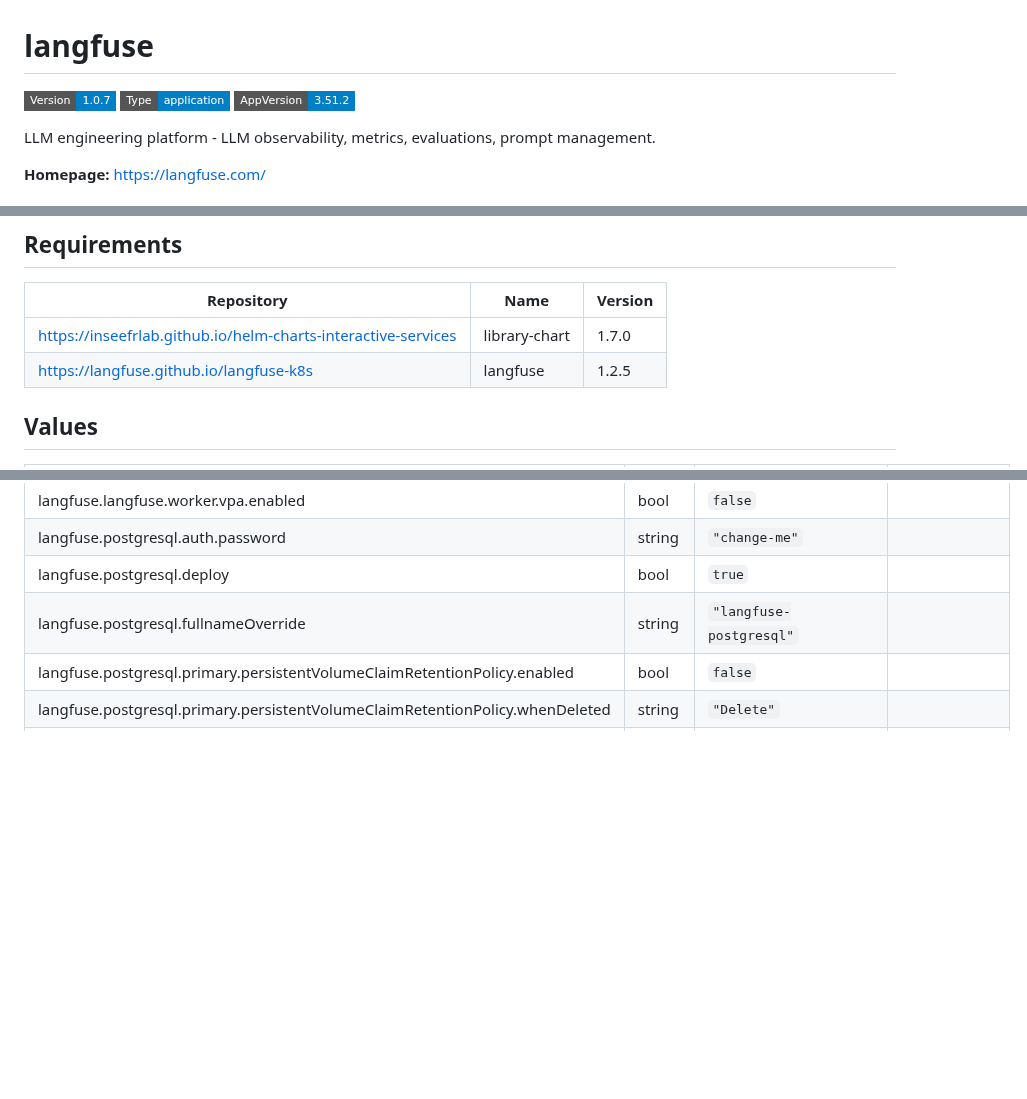
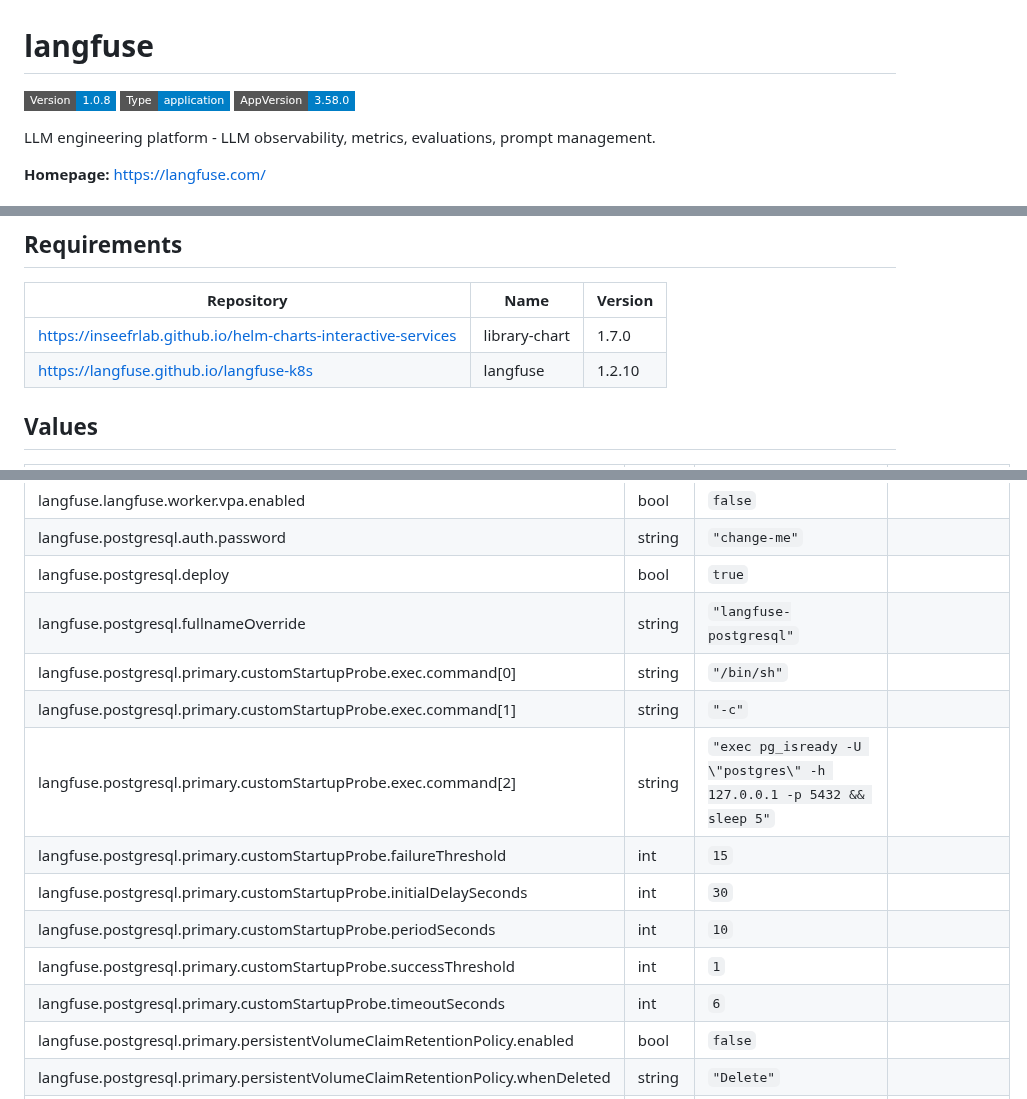
Before and after one commit to InseeFrLab/helm-charts-automation, a Markdown page: charts/langfuse/README.md, 3 parts joined by grey strips. Rendered like a GitHub page; badges without logos; blank space fills up the shorter version.

Commit message:
Generate Helm docs

```diff
--- a/charts/langfuse/README.md
+++ b/charts/langfuse/README.md
@@ -1,6 +1,6 @@
 # langfuse
 
-![Version: 1.0.7](https://img.shields.io/badge/Version-1.0.7-informational?style=flat-square) ![Type: application](https://img.shields.io/badge/Type-application-informational?style=flat-square) ![AppVersion: 3.51.2](https://img.shields.io/badge/AppVersion-3.51.2-informational?style=flat-square)
+![Version: 1.0.8](https://img.shields.io/badge/Version-1.0.8-informational?style=flat-square) ![Type: application](https://img.shields.io/badge/Type-application-informational?style=flat-square) ![AppVersion: 3.58.0](https://img.shields.io/badge/AppVersion-3.58.0-informational?style=flat-square)
 
 LLM engineering platform - LLM observability, metrics, evaluations, prompt management.
 
@@ -16,7 +16,7 @@ LLM engineering platform - LLM observability, metrics, evaluations, prompt manag
 | Repository | Name | Version |
 |------------|------|---------|
 | https://inseefrlab.github.io/helm-charts-interactive-services | library-chart | 1.7.0 |
-| https://langfuse.github.io/langfuse-k8s | langfuse | 1.2.5 |
+| https://langfuse.github.io/langfuse-k8s | langfuse | 1.2.10 |
 
 ## Values
 
@@ -64,6 +64,14 @@ LLM engineering platform - LLM observability, metrics, evaluations, prompt manag
 | langfuse.postgresql.auth.password | string | `"change-me"` |  |
 | langfuse.postgresql.deploy | bool | `true` |  |
 | langfuse.postgresql.fullnameOverride | string | `"langfuse-postgresql"` |  |
+| langfuse.postgresql.primary.customStartupProbe.exec.command[0] | string | `"/bin/sh"` |  |
+| langfuse.postgresql.primary.customStartupProbe.exec.command[1] | string | `"-c"` |  |
+| langfuse.postgresql.primary.customStartupProbe.exec.command[2] | string | `"exec pg_isready -U \"postgres\" -h 127.0.0.1 -p 5432 && sleep 5"` |  |
+| langfuse.postgresql.primary.customStartupProbe.failureThreshold | int | `15` |  |
+| langfuse.postgresql.primary.customStartupProbe.initialDelaySeconds | int | `30` |  |
+| langfuse.postgresql.primary.customStartupProbe.periodSeconds | int | `10` |  |
+| langfuse.postgresql.primary.customStartupProbe.successThreshold | int | `1` |  |
+| langfuse.postgresql.primary.customStartupProbe.timeoutSeconds | int | `6` |  |
 | langfuse.postgresql.primary.persistentVolumeClaimRetentionPolicy.enabled | bool | `false` |  |
 | langfuse.postgresql.primary.persistentVolumeClaimRetentionPolicy.whenDeleted | string | `"Delete"` |  |
 | langfuse.postgresql.primary.persistentVolumeClaimRetentionPolicy.whenScaled | string | `"Retain"` |  |
```
